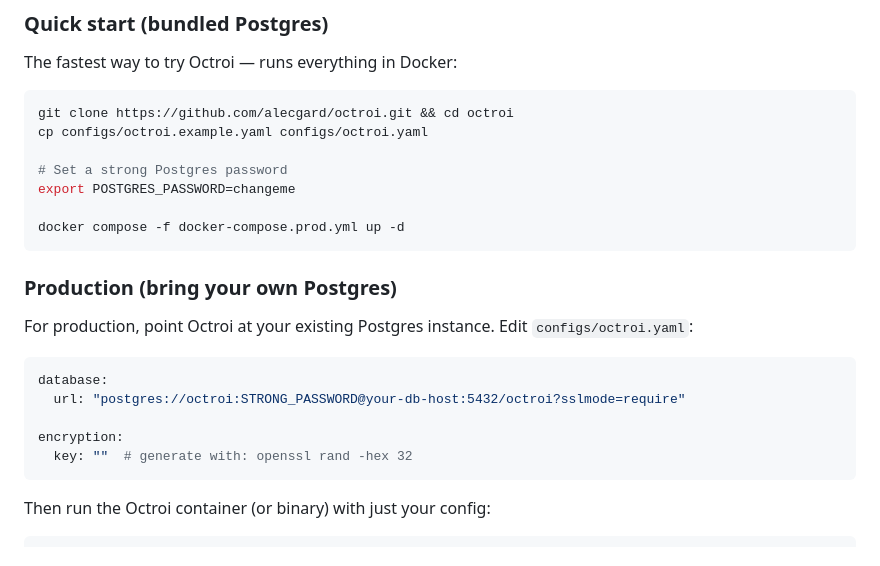
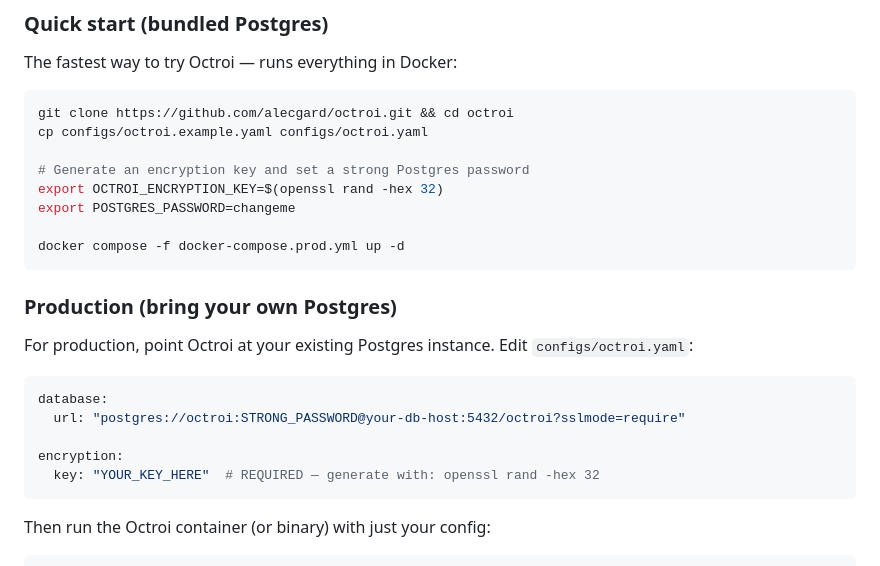
Before and after one commit to alecgard/octroi, a Markdown page: README.md, the part around the change. Drawn GitHub-style.

Commit message:
Update README deploy instructions with required encryption key
Co-Authored-By: Claude Opus 4.6 <noreply@anthropic.com>

````diff
--- a/README.md
+++ b/README.md
@@ -26,7 +26,8 @@ The fastest way to try Octroi — runs everything in Docker:
 git clone https://github.com/alecgard/octroi.git && cd octroi
 cp configs/octroi.example.yaml configs/octroi.yaml
 
-# Set a strong Postgres password
+# Generate an encryption key and set a strong Postgres password
+export OCTROI_ENCRYPTION_KEY=$(openssl rand -hex 32)
 export POSTGRES_PASSWORD=changeme
 
 docker compose -f docker-compose.prod.yml up -d
@@ -41,7 +42,7 @@ database:
   url: "postgres://octroi:STRONG_PASSWORD@your-db-host:5432/octroi?sslmode=require"
 
 encryption:
-  key: ""  # generate with: openssl rand -hex 32
+  key: "YOUR_KEY_HERE"  # REQUIRED — generate with: openssl rand -hex 32
 ```
 
 Then run the Octroi container (or binary) with just your config:
````
